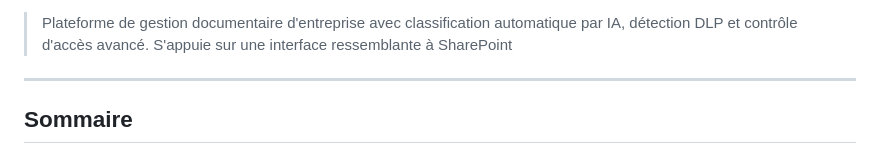
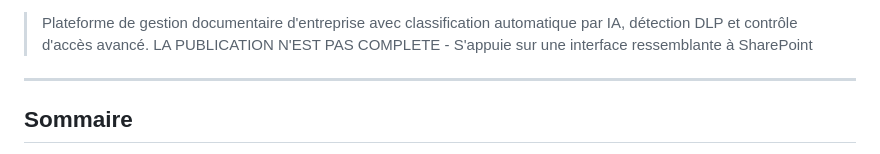
Before and after one commit to jbianco-prog/GED, a Markdown page: README.md, the part around one of its changes. GitHub-like rendering.

```diff
--- a/README.md
+++ b/README.md
@@ -3,5 +12,5 @@
 > Plateforme de gestion documentaire d'entreprise avec classification automatique par IA, détection DLP et contrôle d'accès avancé.
-> S'appuie sur une interface ressemblante à SharePoint
+> LA PUBLICATION N'EST PAS COMPLETE - S'appuie sur une interface ressemblante à SharePoint
 
 ---
 
```
Also changed, not shown: other parts of README.md (+9 -0 lines).
